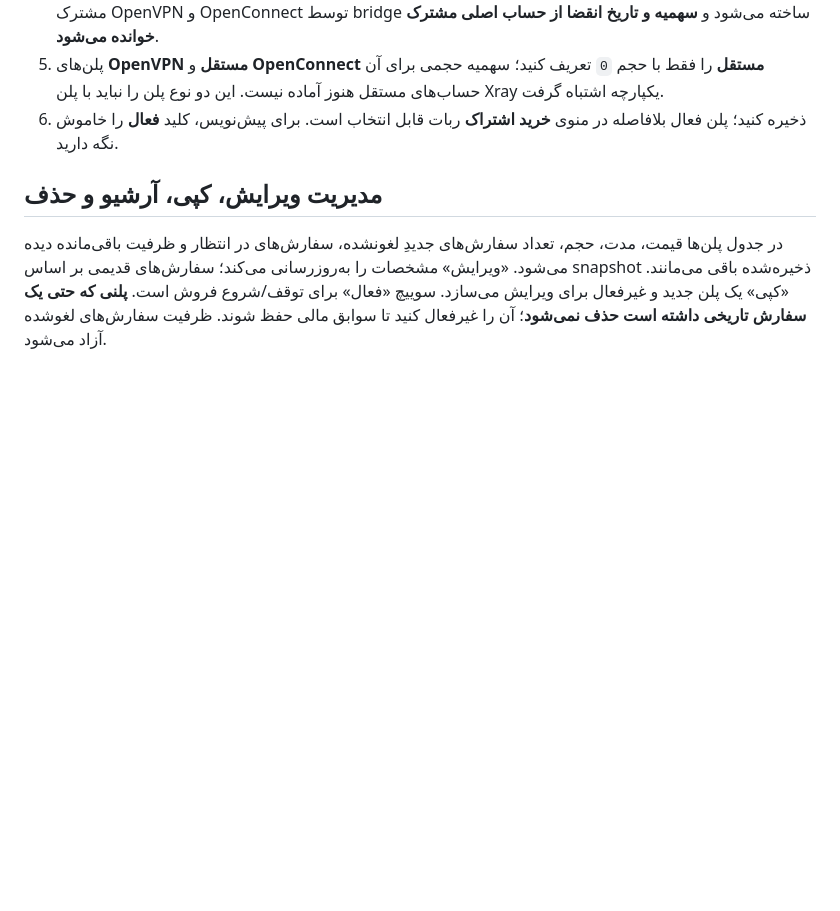
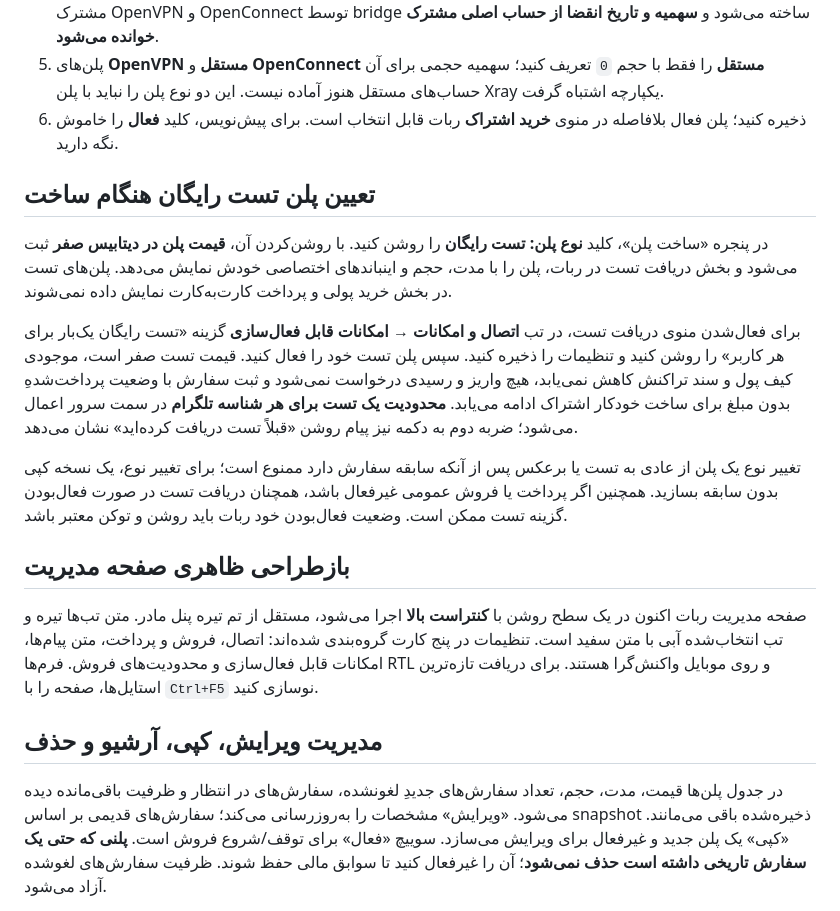
Before and after one commit to masiweb/Masih-panel, a Markdown page: docs/TELEGRAM_BOT_FA.md, the part around the change. Rendered like a GitHub page; blank space fills up the shorter version.

Commit message:
docs: free trial per plan and accessible contrast-focused RTL Telegram settings

```diff
--- a/docs/TELEGRAM_BOT_FA.md
+++ b/docs/TELEGRAM_BOT_FA.md
@@ -10,6 +10,18 @@
 4. اگر نوع سرویس **Xray یکپارچه** است، یک یا چند اینباند فعال انتخاب کنید. پس از ساخت مشتری Xray، سرویس مشترک OpenVPN و OpenConnect توسط bridge ساخته می‌شود و **سهمیه و تاریخ انقضا از حساب اصلی مشترک خوانده می‌شود**.
 5. پلن‌های **OpenVPN مستقل** و **OpenConnect مستقل** را فقط با حجم `0` تعریف کنید؛ سهمیه حجمی برای آن حساب‌های مستقل هنوز آماده نیست. این دو نوع پلن را نباید با پلن Xray یکپارچه اشتباه گرفت.
 6. ذخیره کنید؛ پلن فعال بلافاصله در منوی **خرید اشتراک** ربات قابل انتخاب است. برای پیش‌نویس، کلید **فعال** را خاموش نگه دارید.
+
+## تعیین پلن تست رایگان هنگام ساخت
+
+در پنجره «ساخت پلن»، کلید **نوع پلن: تست رایگان** را روشن کنید. با روشن‌کردن آن، **قیمت پلن در دیتابیس صفر** ثبت می‌شود و بخش دریافت تست در ربات، پلن را با مدت، حجم و اینباندهای اختصاصی خودش نمایش می‌دهد. پلن‌های تست در بخش خرید پولی و پرداخت کارت‌به‌کارت نمایش داده نمی‌شوند.
+
+برای فعال‌شدن منوی دریافت تست، در تب **اتصال و امکانات → امکانات قابل فعال‌سازی** گزینه «تست رایگان یک‌بار برای هر کاربر» را روشن کنید و تنظیمات را ذخیره کنید. سپس پلن تست خود را فعال کنید. قیمت تست صفر است، موجودی کیف پول و سند تراکنش کاهش نمی‌یابد، هیچ واریز و رسیدی درخواست نمی‌شود و ثبت سفارش با وضعیت پرداخت‌شدهِ بدون مبلغ برای ساخت خودکار اشتراک ادامه می‌یابد. **محدودیت یک تست برای هر شناسه تلگرام** در سمت سرور اعمال می‌شود؛ ضربه دوم به دکمه نیز پیام روشن «قبلاً تست دریافت کرده‌اید» نشان می‌دهد.
+
+تغییر نوع یک پلن از عادی به تست یا برعکس پس از آنکه سابقه سفارش دارد ممنوع است؛ برای تغییر نوع، یک نسخه کپی بدون سابقه بسازید. همچنین اگر پرداخت یا فروش عمومی غیرفعال باشد، همچنان دریافت تست در صورت فعال‌بودن گزینه تست ممکن است. وضعیت فعال‌بودن خود ربات باید روشن و توکن معتبر باشد.
+
+## بازطراحی ظاهری صفحه مدیریت
+
+صفحه مدیریت ربات اکنون در یک سطح روشن با **کنتراست بالا** اجرا می‌شود، مستقل از تم تیره پنل مادر. متن تب‌ها تیره و تب انتخاب‌شده آبی با متن سفید است. تنظیمات در پنج کارت گروه‌بندی شده‌اند: اتصال، فروش و پرداخت، متن پیام‌ها، امکانات قابل فعال‌سازی و محدودیت‌های فروش. فرم‌ها RTL و روی موبایل واکنش‌گرا هستند. برای دریافت تازه‌ترین استایل‌ها، صفحه را با `Ctrl+F5` نوسازی کنید.
 
 ## مدیریت ویرایش، کپی، آرشیو و حذف
 
```
